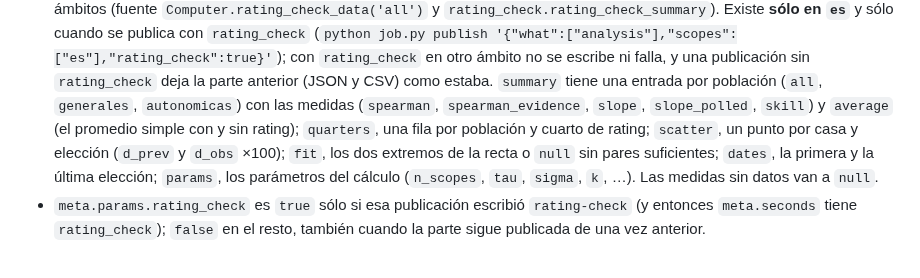
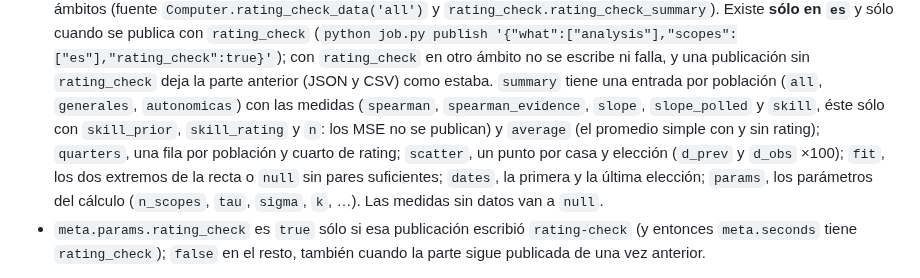
Before and after one commit to luissancho/elections-model, a Markdown page: docs/web/contrato.md, the part around the change. Rendered like a GitHub page.

```diff
--- a/docs/web/contrato.md
+++ b/docs/web/contrato.md
@@ -321,8 +321,8 @@ sólo en `es`:
   '{"what":["analysis"],"scopes":["es"],"rating_check":true}'`); con `rating_check` en otro ámbito no se escribe ni
   falla, y una publicación sin `rating_check` deja la parte anterior (JSON y CSV) como estaba. `summary` tiene una
   entrada por población (`all`, `generales`, `autonomicas`) con las medidas (`spearman`, `spearman_evidence`,
-  `slope`, `slope_polled`, `skill`) y `average` (el promedio simple con y sin rating); `quarters`, una fila por
-  población y cuarto de rating; `scatter`, un punto por casa y elección (`d_prev` y `d_obs` ×100); `fit`, los dos
+  `slope`, `slope_polled` y `skill`, éste sólo con `skill_prior`, `skill_rating` y `n`: los MSE no se publican) y
+  `average` (el promedio simple con y sin rating); `quarters`, una fila por población y cuarto de rating; `scatter`, un punto por casa y elección (`d_prev` y `d_obs` ×100); `fit`, los dos
   extremos de la recta o `null` sin pares suficientes; `dates`, la primera y la última elección; `params`, los
   parámetros del cálculo (`n_scopes`, `tau`, `sigma`, `k`, …). Las medidas sin datos van a `null`.
 - `meta.params.rating_check` es `true` sólo si esa publicación escribió `rating-check` (y entonces `meta.seconds`
```
Also changed, not shown: deploy/README.md (+4 -2 lines), docs/analisis-2026-09/metodo-16-rating.md (+3 -3 lines).
